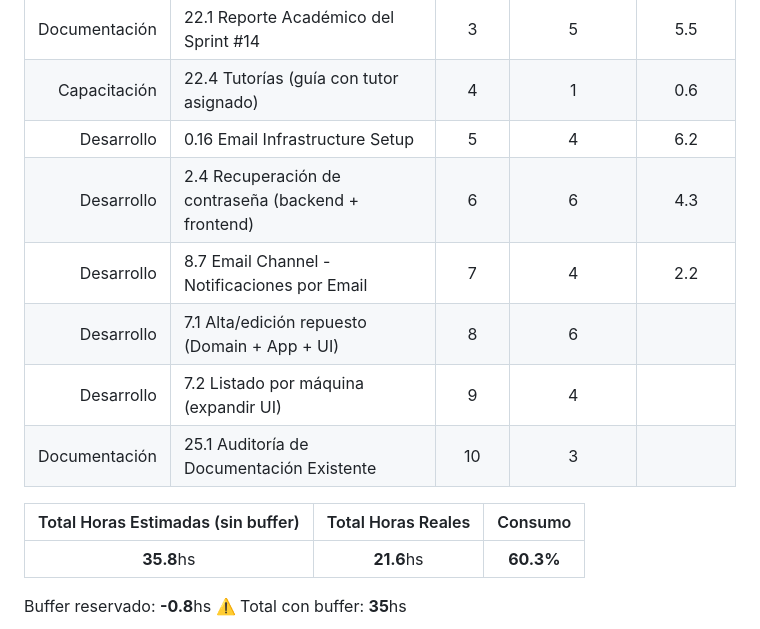
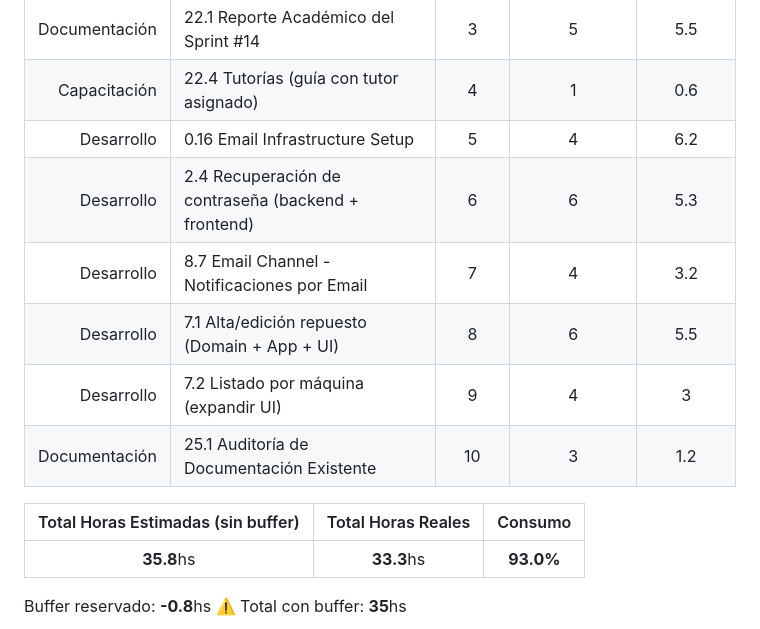
Before and after one commit to MarkMed/FleetMan, a Markdown page: docs/SprintsPlanning.md, the part around one of its changes. GitHub-like rendering.

Commit message:
fix(sprints): update actual hours for tasks and adjust total consumption metrics

```diff
--- a/docs/SprintsPlanning.md
+++ b/docs/SprintsPlanning.md
@@ -890,15 +890,15 @@ Distribución por categoría:
 | Documentación | 22.1 Reporte Académico del Sprint #14 | 3 | 5 | 5.5 |
 | Capacitación | 22.4 Tutorías (guía con tutor asignado) | 4 | 1 | 0.6 |
 | Desarrollo | 0.16 Email Infrastructure Setup | 5 | 4 | 6.2 |
-| Desarrollo | 2.4 Recuperación de contraseña (backend + frontend) | 6 | 6 | 4.3 |
-| Desarrollo | 8.7 Email Channel - Notificaciones por Email | 7 | 4 | 2.2 |
-| Desarrollo | 7.1 Alta/edición repuesto (Domain + App + UI) | 8 | 6 | |
-| Desarrollo | 7.2 Listado por máquina (expandir UI) | 9 | 4 | |
-| Documentación | 25.1 Auditoría de Documentación Existente | 10 | 3 | |
+| Desarrollo | 2.4 Recuperación de contraseña (backend + frontend) | 6 | 6 | 5.3 |
+| Desarrollo | 8.7 Email Channel - Notificaciones por Email | 7 | 4 | 3.2 |
+| Desarrollo | 7.1 Alta/edición repuesto (Domain + App + UI) | 8 | 6 | 5.5 |
+| Desarrollo | 7.2 Listado por máquina (expandir UI) | 9 | 4 | 3 |
+| Documentación | 25.1 Auditoría de Documentación Existente | 10 | 3 | 1.2 |
 
 | Total Horas Estimadas (sin buffer) | Total Horas Reales | Consumo |
 |:---:|:----------:|:-------:|
-| **35.8**hs | **21.6**hs | **60.3%** |
+| **35.8**hs | **33.3**hs | **93.0%** |
 
 Buffer reservado: **-0.8**hs ⚠️
 Total con buffer: **35**hs
```
Also changed, not shown: other parts of docs/SprintsPlanning.md (+1 -1 lines).
